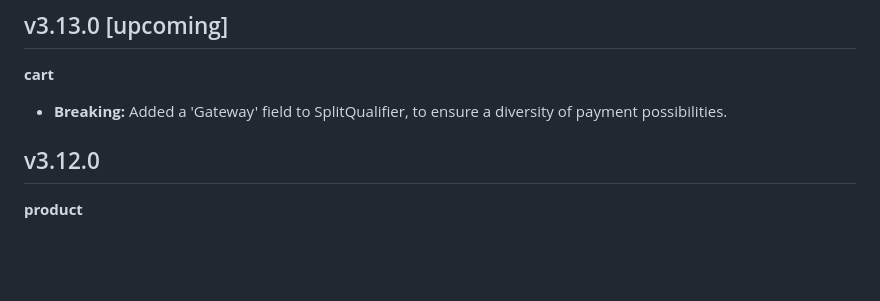
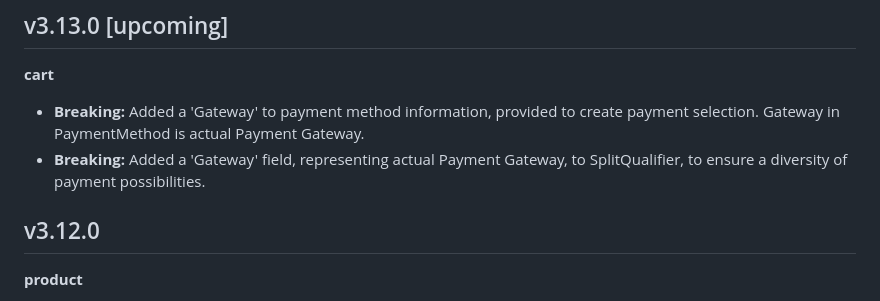
Before and after one commit to i-love-flamingo/flamingo-commerce, a Markdown page: CHANGELOG.md, the part around the change. GitHub-like rendering; blank space fills up the shorter version.

Commit message:
feat(payment): update changelog

```diff
--- a/CHANGELOG.md
+++ b/CHANGELOG.md
@@ -2,7 +2,8 @@
 
 ## v3.13.0 [upcoming]
 **cart**
-* **Breaking:** Added a 'Gateway' field to SplitQualifier, to ensure a diversity of payment possibilities.
+* **Breaking:** Added a 'Gateway' to payment method information, provided to create payment selection. Gateway in PaymentMethod is actual Payment Gateway.
+* **Breaking:** Added a 'Gateway' field, representing actual Payment Gateway, to SplitQualifier, to ensure a diversity of payment possibilities.
 
 ## v3.12.0
 **product**
```
